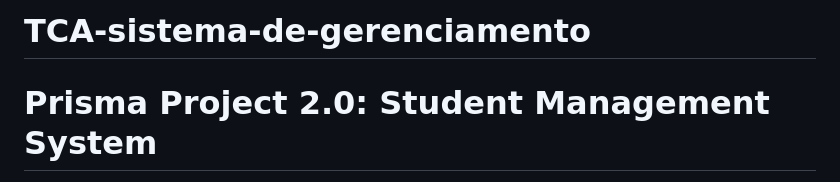
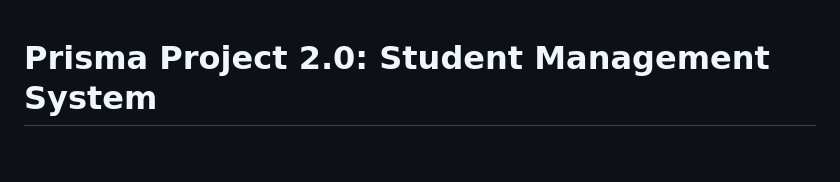
Before and after one commit to kai-fontana/TCA-sistema-de-gerenciamento, a Markdown page: README.md, the part around the change. Drawn GitHub-style; blank space fills up the shorter version.

```diff
--- a/README.md
+++ b/README.md
@@ -1,5 +1,3 @@
-# TCA-sistema-de-gerenciamento
-
 # Prisma Project 2.0: Student Management System
 
 Prisma 2.0 is a **Final Learning Project** that consists of developing a student registration and management system. The initiative arose from the need of the _Centro Social Marista (CESMAR)_ Learning Center to replace the old system (_Prisma_), which will be discontinued. The project aims to provide a concise, well-structured, and executable platform for the administrative area.
```
